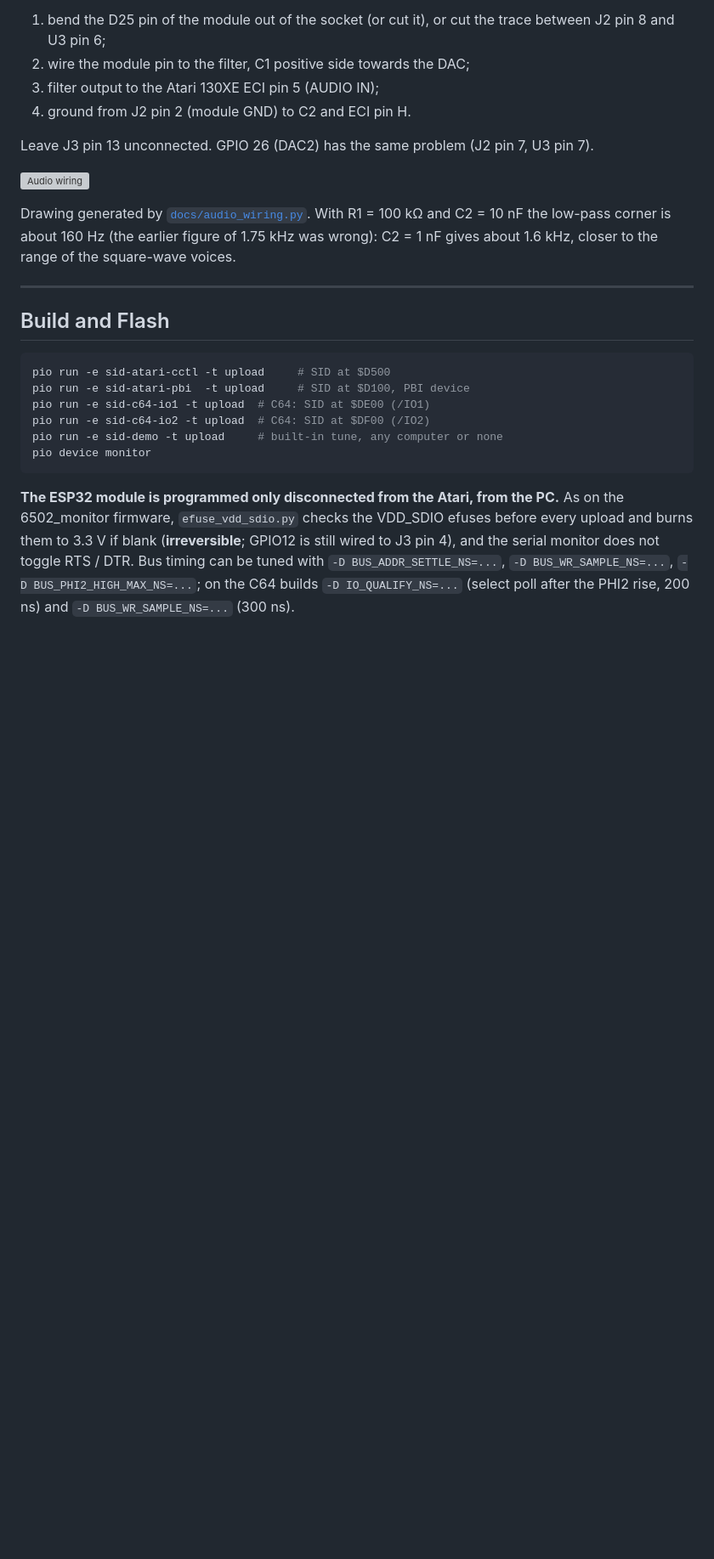
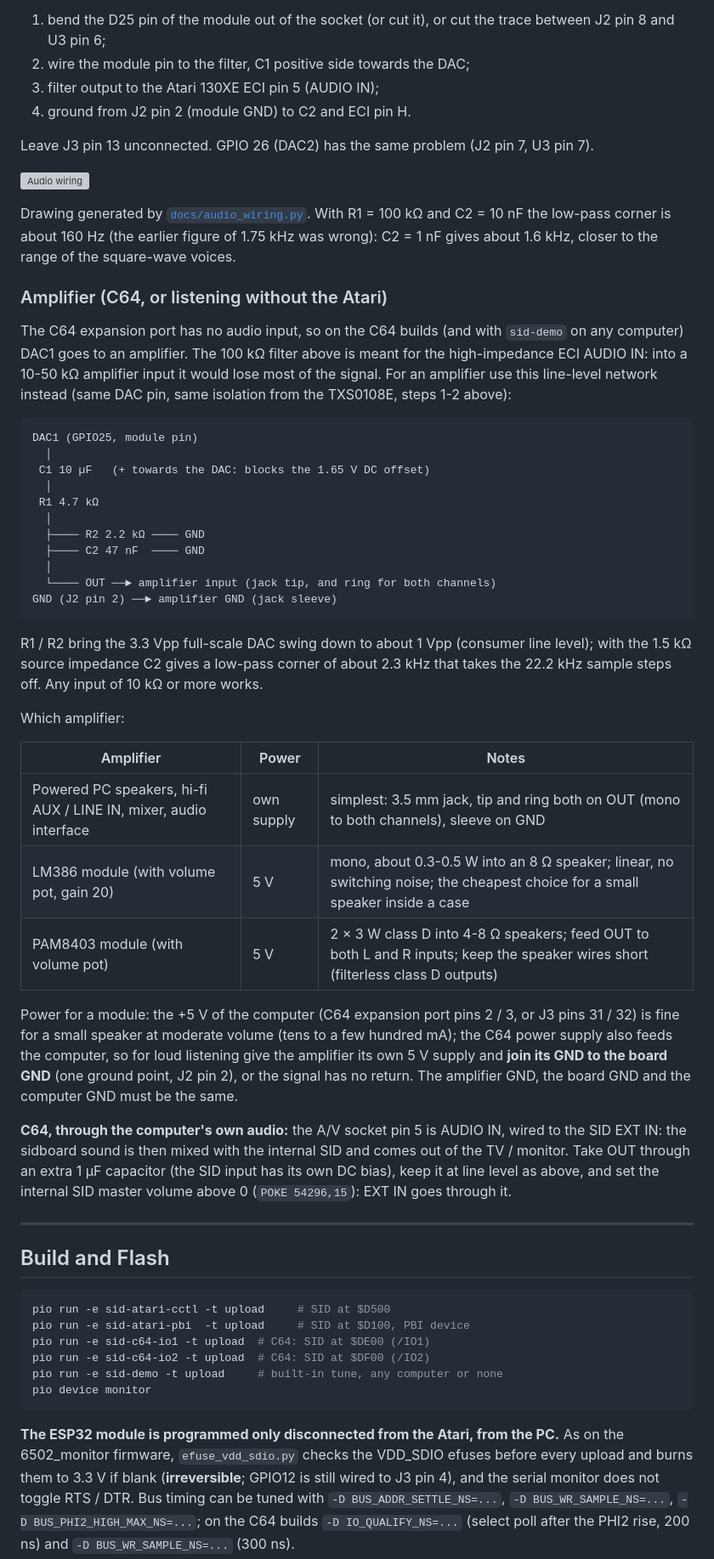
Before and after one commit to gianlucarenzi/ESP32-BOBOARD-5V, a Markdown page: firmware/sidboard/README.md, the part around one of its changes. Shown at 85% size. Rendered like a GitHub page; blank space fills up the shorter version; grey boxes are pictures that could not be loaded.

Commit message:
sidboard docs: amplifier section (line-level network, powered speakers / LM386 / PAM8403, C64 A/V AUDIO IN)

````diff
--- a/firmware/sidboard/README.md
+++ b/firmware/sidboard/README.md
@@ -239,6 +239,56 @@ R1 = 100 kΩ and C2 = 10 nF the low-pass corner is about 160 Hz (the earlier
 figure of 1.75 kHz was wrong): C2 = 1 nF gives about 1.6 kHz, closer to the
 range of the square-wave voices.
 
+### Amplifier (C64, or listening without the Atari)
+
+The C64 expansion port has no audio input, so on the C64 builds (and with
+`sid-demo` on any computer) DAC1 goes to an amplifier.  The 100 kΩ filter
+above is meant for the high-impedance ECI AUDIO IN: into a 10-50 kΩ
+amplifier input it would lose most of the signal.  For an amplifier use this
+line-level network instead (same DAC pin, same isolation from the TXS0108E,
+steps 1-2 above):
+
+```
+DAC1 (GPIO25, module pin)
+  │
+ C1 10 µF   (+ towards the DAC: blocks the 1.65 V DC offset)
+  │
+ R1 4.7 kΩ
+  │
+  ├──── R2 2.2 kΩ ──── GND
+  ├──── C2 47 nF  ──── GND
+  │
+  └──── OUT ──► amplifier input (jack tip, and ring for both channels)
+GND (J2 pin 2) ──► amplifier GND (jack sleeve)
+```
+
+R1 / R2 bring the 3.3 Vpp full-scale DAC swing down to about 1 Vpp
+(consumer line level); with the 1.5 kΩ source impedance C2 gives a low-pass
+corner of about 2.3 kHz that takes the 22.2 kHz sample steps off.  Any
+input of 10 kΩ or more works.
+
+Which amplifier:
+
+| Amplifier | Power | Notes |
+|---|---|---|
+| Powered PC speakers, hi-fi AUX / LINE IN, mixer, audio interface | own supply | simplest: 3.5 mm jack, tip and ring both on OUT (mono to both channels), sleeve on GND |
+| LM386 module (with volume pot, gain 20) | 5 V | mono, about 0.3-0.5 W into an 8 Ω speaker; linear, no switching noise; the cheapest choice for a small speaker inside a case |
+| PAM8403 module (with volume pot) | 5 V | 2 × 3 W class D into 4-8 Ω speakers; feed OUT to both L and R inputs; keep the speaker wires short (filterless class D outputs) |
+
+Power for a module: the +5 V of the computer (C64 expansion port pins 2 / 3,
+or J3 pins 31 / 32) is fine for a small speaker at moderate volume (tens to
+a few hundred mA); the C64 power supply also feeds the computer, so for loud
+listening give the amplifier its own 5 V supply and **join its GND to the
+board GND** (one ground point, J2 pin 2), or the signal has no return.  The
+amplifier GND, the board GND and the computer GND must be the same.
+
+**C64, through the computer's own audio:** the A/V socket pin 5 is AUDIO IN,
+wired to the SID EXT IN: the sidboard sound is then mixed with the internal
+SID and comes out of the TV / monitor.  Take OUT through an extra 1 µF
+capacitor (the SID input has its own DC bias), keep it at line level as
+above, and set the internal SID master volume above 0 (`POKE 54296,15`): EXT
+IN goes through it.
+
 ---
 
 ## Build and Flash
````
Also changed, not shown: other parts of firmware/sidboard/README.md (+1 -1 lines), firmware/sidboard/Logs.md (+1 -0 lines).
